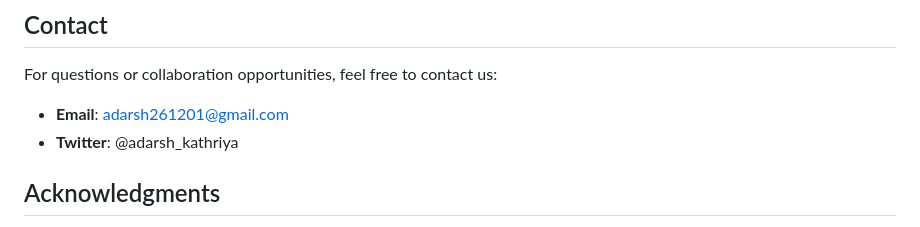
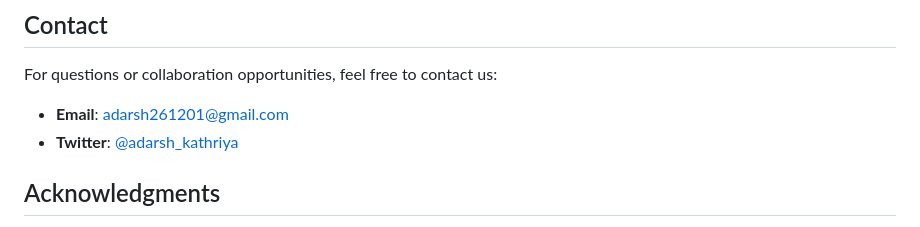
Before and after one commit to kingadarsh/TaskGenieLandingPage, a Markdown page: README.md, the part around the change. Rendered like a GitHub page.

```diff
--- a/README.md
+++ b/README.md
@@ -92,7 +92,7 @@ This project is licensed under the MIT License. See the LICENSE file for more de
 
 For questions or collaboration opportunities, feel free to contact us:
 * **Email**: adarsh261201@gmail.com
-* **Twitter**: @adarsh_kathriya
+* **Twitter**: [@adarsh_kathriya](https://x.com/adarsh_kathriya)
 
 ## Acknowledgments
 
```
